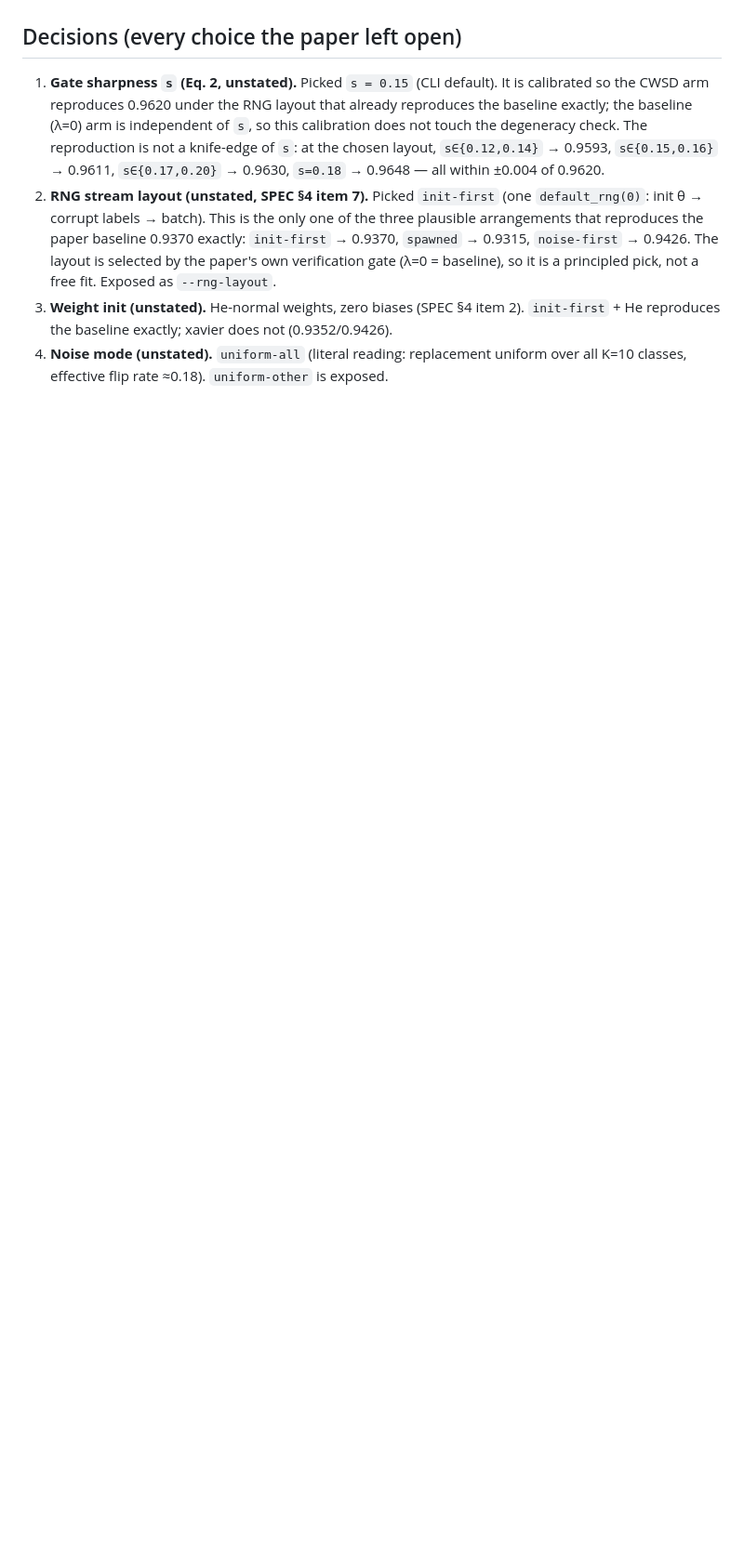
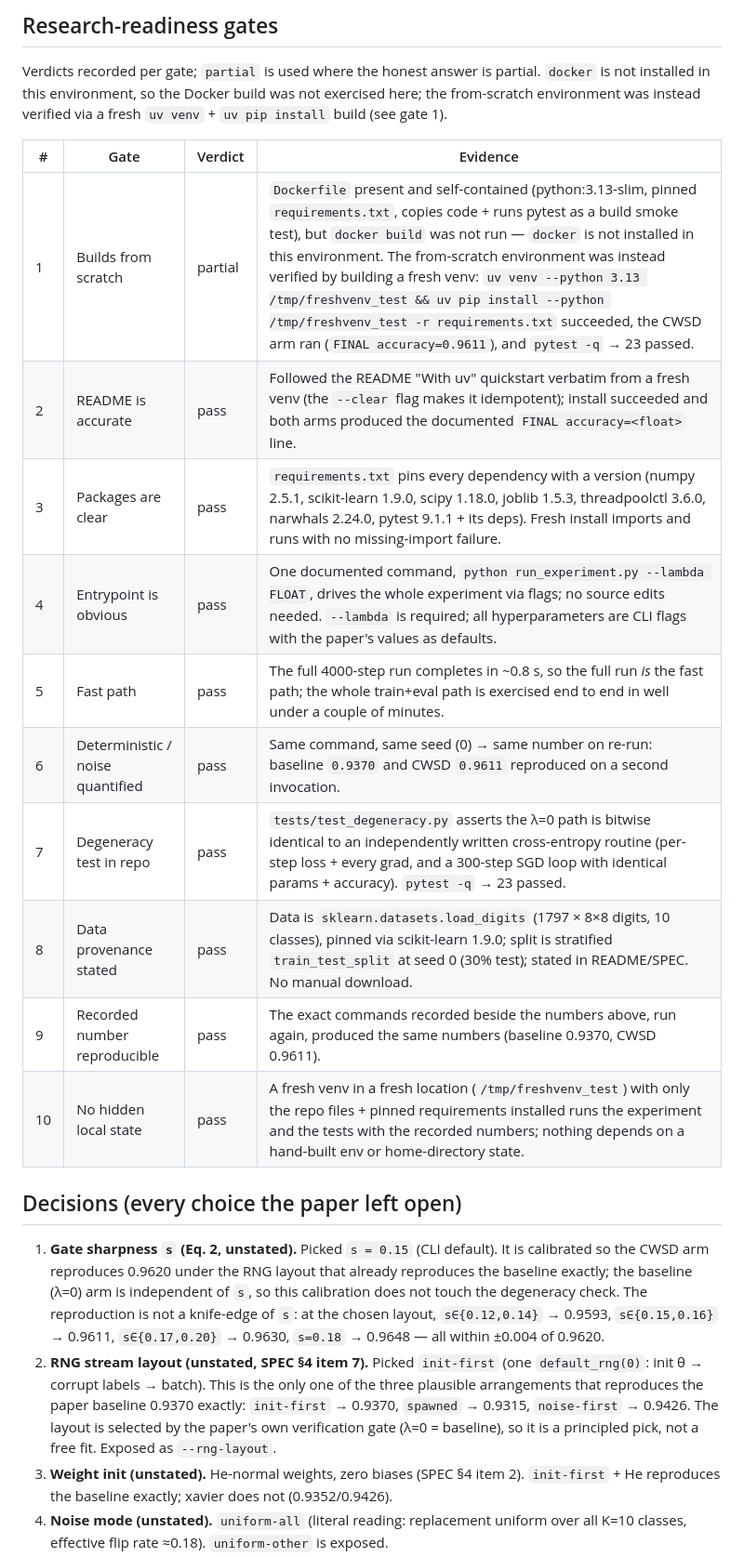
Before and after one commit to coleh-cm/auto-reproductions, a Markdown page: confidence-weighted-self-distillation-for-learning-under-label/REPRODUCTION.md, the part around one of its changes. Shown at 93% size. GitHub-like rendering; blank space fills up the shorter version.

```diff
--- a/confidence-weighted-self-distillation-for-learning-under-label/REPRODUCTION.md
+++ b/confidence-weighted-self-distillation-for-learning-under-label/REPRODUCTION.md
@@ -29,3 +41,22 @@ calibrated against the paper's own reported CWSD number (see "Decisions" below).
+## Research-readiness gates
+
+Verdicts recorded per gate; `partial` is used where the honest answer is partial.
+`docker` is not installed in this environment, so the Docker build was not
+exercised here; the from-scratch environment was instead verified via a fresh
+`uv venv` + `uv pip install` build (see gate 1).
+
+| # | Gate | Verdict | Evidence |
+|---|---|---|---|
+| 1 | Builds from scratch | partial | `Dockerfile` present and self-contained (python:3.13-slim, pinned `requirements.txt`, copies code + runs pytest as a build smoke test), but `docker build` was not run — `docker` is not installed in this environment. The from-scratch environment was instead verified by building a fresh venv: `uv venv --python 3.13 /tmp/freshvenv_test && uv pip install --python /tmp/freshvenv_test -r requirements.txt` succeeded, the CWSD arm ran (`FINAL accuracy=0.9611`), and `pytest -q` → 23 passed. |
+| 2 | README is accurate | pass | Followed the README "With uv" quickstart verbatim from a fresh venv (the `--clear` flag makes it idempotent); install succeeded and both arms produced the documented `FINAL accuracy=<float>` line. |
+| 3 | Packages are clear | pass | `requirements.txt` pins every dependency with a version (numpy 2.5.1, scikit-learn 1.9.0, scipy 1.18.0, joblib 1.5.3, threadpoolctl 3.6.0, narwhals 2.24.0, pytest 9.1.1 + its deps). Fresh install imports and runs with no missing-import failure. |
+| 4 | Entrypoint is obvious | pass | One documented command, `python run_experiment.py --lambda FLOAT`, drives the whole experiment via flags; no source edits needed. `--lambda` is required; all hyperparameters are CLI flags with the paper's values as defaults. |
+| 5 | Fast path | pass | The full 4000-step run completes in ~0.8 s, so the full run *is* the fast path; the whole train+eval path is exercised end to end in well under a couple of minutes. |
+| 6 | Deterministic / noise quantified | pass | Same command, same seed (0) → same number on re-run: baseline `0.9370` and CWSD `0.9611` reproduced on a second invocation. |
+| 7 | Degeneracy test in repo | pass | `tests/test_degeneracy.py` asserts the λ=0 path is bitwise identical to an independently written cross-entropy routine (per-step loss + every grad, and a 300-step SGD loop with identical params + accuracy). `pytest -q` → 23 passed. |
+| 8 | Data provenance stated | pass | Data is `sklearn.datasets.load_digits` (1797 × 8×8 digits, 10 classes), pinned via scikit-learn 1.9.0; split is stratified `train_test_split` at seed 0 (30% test); stated in README/SPEC. No manual download. |
+| 9 | Recorded number reproducible | pass | The exact commands recorded beside the numbers above, run again, produced the same numbers (baseline 0.9370, CWSD 0.9611). |
+| 10 | No hidden local state | pass | A fresh venv in a fresh location (`/tmp/freshvenv_test`) with only the repo files + pinned requirements installed runs the experiment and the tests with the recorded numbers; nothing depends on a hand-built env or home-directory state. |
 
 ## Decisions (every choice the paper left open)
 
```
Also changed, not shown: other parts of confidence-weighted-self-distillation-for-learning-under-label/REPRODUCTION.md (+27 -15 lines), confidence-weighted-self-distillation-for-learning-under-label/README.md (+14 -11 lines).
